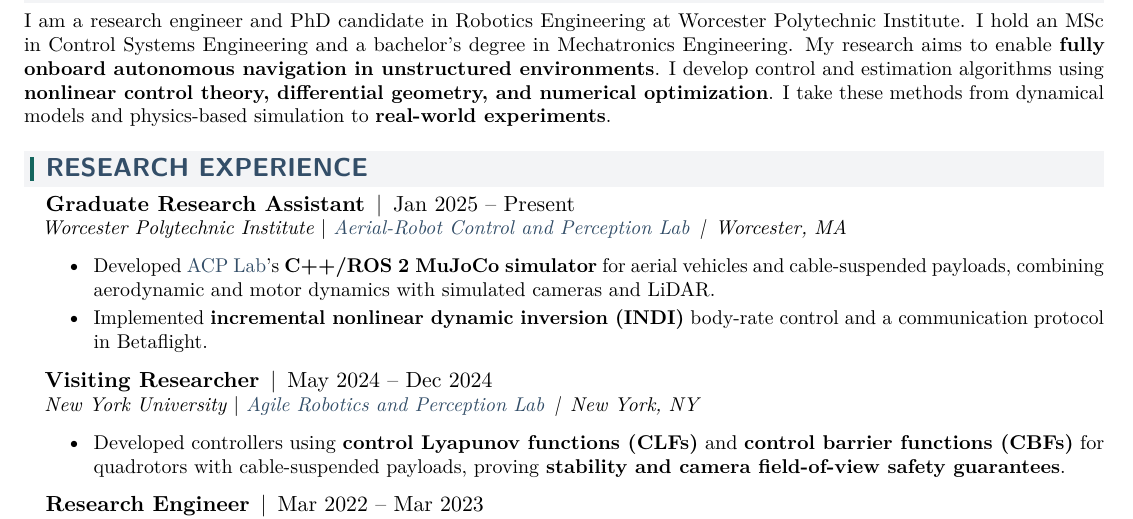
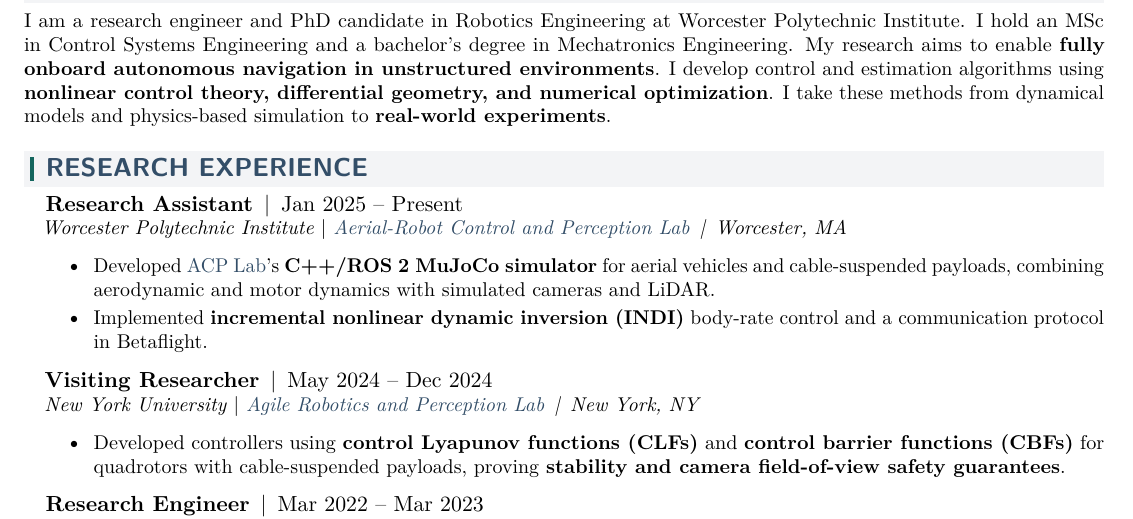
Before and after one commit to lfrecalde1/lfrecalde1.github.io, a LaTeX CV (output/Luis_Fernando_Recalde_Resume.tex): part of page 1 of 2, cut so that both start at the same text. Compiled offline with pdfLaTeX.

Commit message:
Use Research Assistant title in CV and website download

```diff
--- a/output/Luis_Fernando_Recalde_Resume.tex
+++ b/output/Luis_Fernando_Recalde_Resume.tex
@@ -149,7 +149,7 @@ I develop control and estimation algorithms using \textbf{nonlinear control theo
 I take these methods from dynamical models and physics-based simulation to \textbf{real-world experiments}.\par}
 \section{Research Experience}
 \resumeSubHeadingListStart
-\resumeSubheading{Graduate Research Assistant}{Jan 2025 -- Present}
+\resumeSubheading{Research Assistant}{Jan 2025 -- Present}
 {Worcester Polytechnic Institute $|$ \href{https://acp-lab.github.io/acplab-web/}{Aerial-Robot Control and Perception Lab}}{Worcester, MA}
 \resumeItemListStart
 \resumeItem{Developed \href{https://acp-lab.github.io/acplab-web/}{ACP Lab}'s \textbf{C++/ROS 2 MuJoCo simulator} for aerial vehicles and cable-suspended payloads, combining aerodynamic and motor dynamics with simulated cameras and LiDAR.}
```
Also changed, not shown: output/Luis_Fernando_Recalde_Resume.txt (+1 -1 lines), assets/documents/Luis_Fernando_Recalde_CV.pdf, output/Luis_Fernando_Recalde_Resume.pdf, 1 other file.
